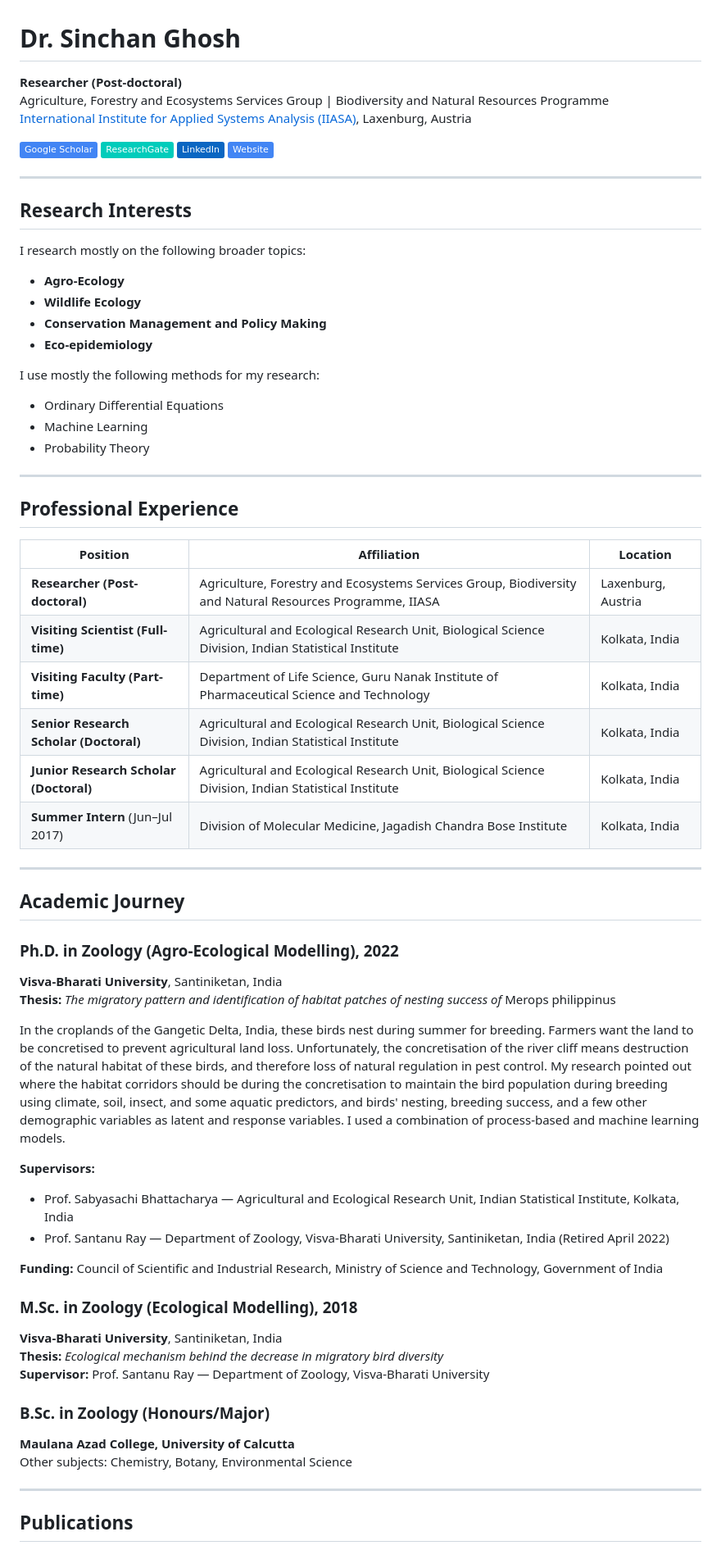
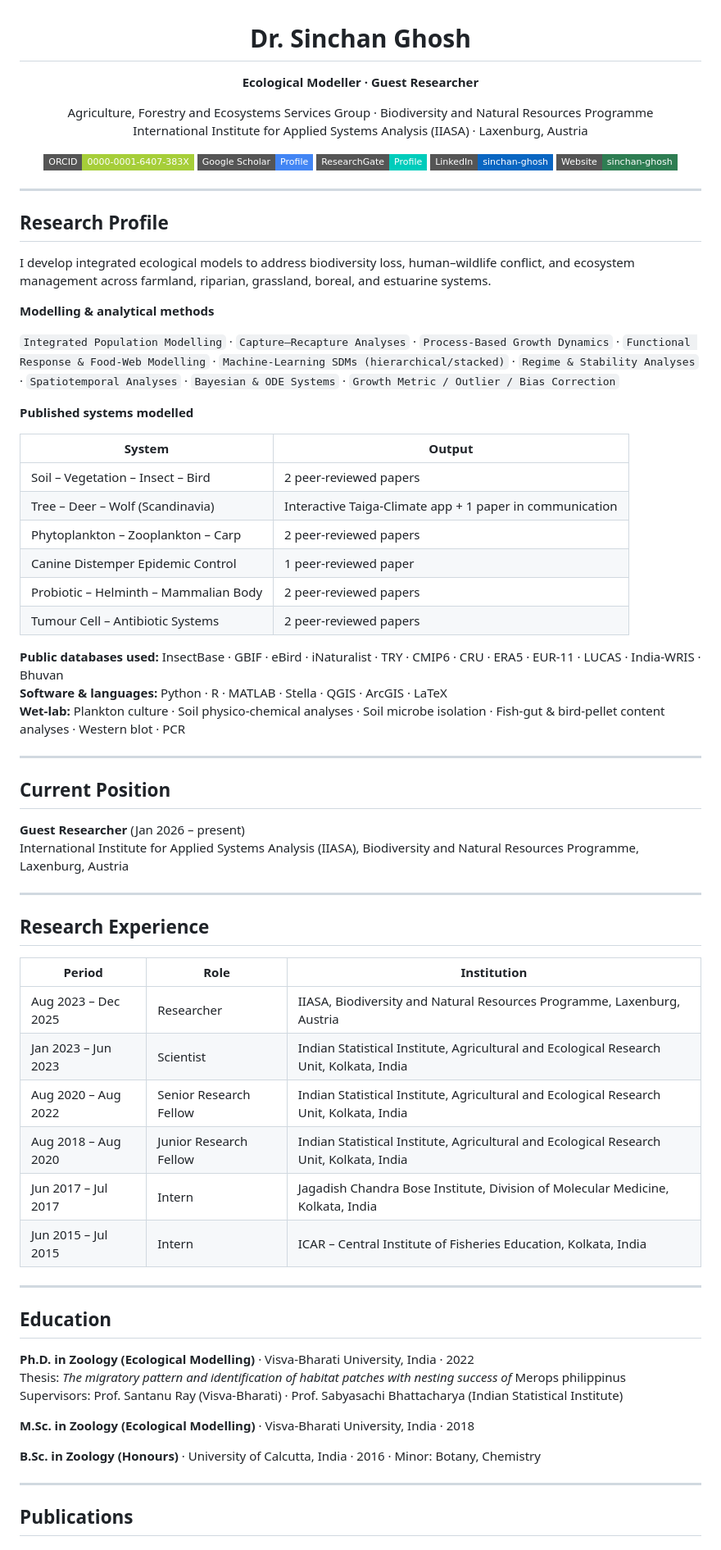
Before and after one commit to gsinchanpostdoc/gsinchanpostdoc, a Markdown page: README.md, the part around one of its changes. Shown at 82% size. Drawn GitHub-style; badges without logos.

Commit message:
Comprehensive CV sync — full publications, CV data, professional structure

```diff
--- a/README.md
+++ b/README.md
@@ -1,68 +3,74 @@
 # Dr. Sinchan Ghosh
 
-**Researcher (Post-doctoral)**
-Agriculture, Forestry and Ecosystems Services Group | Biodiversity and Natural Resources Programme
-[International Institute for Applied Systems Analysis (IIASA)](https://iiasa.ac.at/), Laxenburg, Austria
+**Ecological Modeller · Guest Researcher**
 
-[![Google Scholar](https://img.shields.io/badge/Google%20Scholar-4285F4?style=flat&logo=google-scholar&logoColor=white)](https://scholar.google.com/citations?user=5dhoW-cAAAAJ&hl=en)
-[![ResearchGate](https://img.shields.io/badge/ResearchGate-00CCBB?style=flat&logo=researchgate&logoColor=white)](https://www.researchgate.net/profile/Sinchan-Ghosh)
-[![LinkedIn](https://img.shields.io/badge/LinkedIn-0A66C2?style=flat&logo=linkedin&logoColor=white)](https://www.linkedin.com/in/sinchan-ghosh-b652941b7)
-[![Website](https://img.shields.io/badge/Website-4285F4?style=flat&logo=google-chrome&logoColor=white)](https://sites.google.com/view/sinchan-ghosh/)
+Agriculture, Forestry and Ecosystems Services Group · Biodiversity and Natural Resources Programme
+International Institute for Applied Systems Analysis (IIASA) · Laxenburg, Austria
+
+[![ORCID](https://img.shields.io/badge/ORCID-0000--0001--6407--383X-a6ce39?style=flat-square&logo=orcid&logoColor=white)](https://orcid.org/0000-0001-6407-383X)
+[![Google Scholar](https://img.shields.io/badge/Google%20Scholar-Profile-4285F4?style=flat-square&logo=google-scholar&logoColor=white)](https://scholar.google.com/citations?user=5dhoW-cAAAAJ&hl=en)
+[![ResearchGate](https://img.shields.io/badge/ResearchGate-Profile-00CCBB?style=flat-square&logo=researchgate&logoColor=white)](https://www.researchgate.net/profile/Sinchan-Ghosh)
+[![LinkedIn](https://img.shields.io/badge/LinkedIn-sinchan--ghosh-0A66C2?style=flat-square&logo=linkedin&logoColor=white)](https://www.linkedin.com/in/sinchan-ghosh-b652941b7)
+[![Website](https://img.shields.io/badge/Website-sinchan--ghosh-2E7D52?style=flat-square&logo=google-chrome&logoColor=white)](https://sites.google.com/view/sinchan-ghosh/)
+
+</div>
 
 ---
 
-## Research Interests
+## Research Profile
 
-I research mostly on the following broader topics:
+I develop integrated ecological models to address biodiversity loss, human–wildlife conflict, and ecosystem management across farmland, riparian, grassland, boreal, and estuarine systems.
 
-- **Agro-Ecology**
-- **Wildlife Ecology**
-- **Conservation Management and Policy Making**
-- **Eco-epidemiology**
+**Modelling & analytical methods**
 
-I use mostly the following methods for my research:
+`Integrated Population Modelling` · `Capture–Recapture Analyses` · `Process-Based Growth Dynamics` · `Functional Response & Food-Web Modelling` · `Machine-Learning SDMs (hierarchical/stacked)` · `Regime & Stability Analyses` · `Spatiotemporal Analyses` · `Bayesian & ODE Systems` · `Growth Metric / Outlier / Bias Correction`
 
-- Ordinary Differential Equations
-- Machine Learning
-- Probability Theory
+**Published systems modelled**
+
+| System | Output |
+|--------|--------|
+| Soil – Vegetation – Insect – Bird | 2 peer-reviewed papers |
+| Tree – Deer – Wolf (Scandinavia) | Interactive Taiga-Climate app + 1 paper in communication |
+| Phytoplankton – Zooplankton – Carp | 2 peer-reviewed papers |
+| Canine Distemper Epidemic Control | 1 peer-reviewed paper |
+| Probiotic – Helminth – Mammalian Body | 2 peer-reviewed papers |
+| Tumour Cell – Antibiotic Systems | 2 peer-reviewed papers |
+
+**Public databases used:** InsectBase · GBIF · eBird · iNaturalist · TRY · CMIP6 · CRU · ERA5 · EUR-11 · LUCAS · India-WRIS · Bhuvan
+**Software & languages:** Python · R · MATLAB · Stella · QGIS · ArcGIS · LaTeX
+**Wet-lab:** Plankton culture · Soil physico-chemical analyses · Soil microbe isolation · Fish-gut & bird-pellet content analyses · Western blot · PCR
 
 ---
 
-## Professional Experience
+## Current Position
 
-| Position | Affiliation | Location |
-|----------|-------------|----------|
-| **Researcher (Post-doctoral)** | Agriculture, Forestry and Ecosystems Services Group, Biodiversity and Natural Resources Programme, IIASA | Laxenburg, Austria |
-| **Visiting Scientist (Full-time)** | Agricultural and Ecological Research Unit, Biological Science Division, Indian Statistical Institute | Kolkata, India |
-| **Visiting Faculty (Part-time)** | Department of Life Science, Guru Nanak Institute of Pharmaceutical Science and Technology | Kolkata, India |
-| **Senior Research Scholar (Doctoral)** | Agricultural and Ecological Research Unit, Biological Science Division, Indian Statistical Institute | Kolkata, India |
-| **Junior Research Scholar (Doctoral)** | Agricultural and Ecological Research Unit, Biological Science Division, Indian Statistical Institute | Kolkata, India |
-| **Summer Intern** (Jun–Jul 2017) | Division of Molecular Medicine, Jagadish Chandra Bose Institute | Kolkata, India |
+**Guest Researcher** (Jan 2026 – present)
+International Institute for Applied Systems Analysis (IIASA), Biodiversity and Natural Resources Programme, Laxenburg, Austria
 
 ---
 
-## Academic Journey
+## Research Experience
 
-### Ph.D. in Zoology (Agro-Ecological Modelling), 2022
-**Visva-Bharati University**, Santiniketan, India
-**Thesis:** *The migratory pattern and identification of habitat patches of nesting success of* Merops philippinus
+| Period | Role | Institution |
+|--------|------|-------------|
+| Aug 2023 – Dec 2025 | Researcher | IIASA, Biodiversity and Natural Resources Programme, Laxenburg, Austria |
+| Jan 2023 – Jun 2023 | Scientist | Indian Statistical Institute, Agricultural and Ecological Research Unit, Kolkata, India |
+| Aug 2020 – Aug 2022 | Senior Research Fellow | Indian Statistical Institute, Agricultural and Ecological Research Unit, Kolkata, India |
+| Aug 2018 – Aug 2020 | Junior Research Fellow | Indian Statistical Institute, Agricultural and Ecological Research Unit, Kolkata, India |
+| Jun 2017 – Jul 2017 | Intern | Jagadish Chandra Bose Institute, Division of Molecular Medicine, Kolkata, India |
+| Jun 2015 – Jul 2015 | Intern | ICAR – Central Institute of Fisheries Education, Kolkata, India |
 
-In the croplands of the Gangetic Delta, India, these birds nest during summer for breeding. Farmers want the land to be concretised to prevent agricultural land loss. Unfortunately, the concretisation of the river cliff means destruction of the natural habitat of these birds, and therefore loss of natural regulation in pest control. My research pointed out where the habitat corridors should be during the concretisation to maintain the bird population during breeding using climate, soil, insect, and some aquatic predictors, and birds' nesting, breeding success, and a few other demographic variables as latent and response variables. I used a combination of process-based and machine learning models.
+---
 
-**Supervisors:**
-- Prof. Sabyasachi Bhattacharya — Agricultural and Ecological Research Unit, Indian Statistical Institute, Kolkata, India
-- Prof. Santanu Ray — Department of Zoology, Visva-Bharati University, Santiniketan, India (Retired April 2022)
+## Education
 
-**Funding:** Council of Scientific and Industrial Research, Ministry of Science and Technology, Government of India
+**Ph.D. in Zoology (Ecological Modelling)** · Visva-Bharati University, India · 2022
+Thesis: *The migratory pattern and identification of habitat patches with nesting success of* Merops philippinus
+Supervisors: Prof. Santanu Ray (Visva-Bharati) · Prof. Sabyasachi Bhattacharya (Indian Statistical Institute)
 
-### M.Sc. in Zoology (Ecological Modelling), 2018
-**Visva-Bharati University**, Santiniketan, India
-**Thesis:** *Ecological mechanism behind the decrease in migratory bird diversity*
-**Supervisor:** Prof. Santanu Ray — Department of Zoology, Visva-Bharati University
+**M.Sc. in Zoology (Ecological Modelling)** · Visva-Bharati University, India · 2018
 
-### B.Sc. in Zoology (Honours/Major)
-**Maulana Azad College, University of Calcutta**
-Other subjects: Chemistry, Botany, Environmental Science
+**B.Sc. in Zoology (Honours)** · University of Calcutta, India · 2016 · Minor: Botany, Chemistry
 
 ---
 
```
Also changed, not shown: other parts of README.md (+79 -49 lines).
